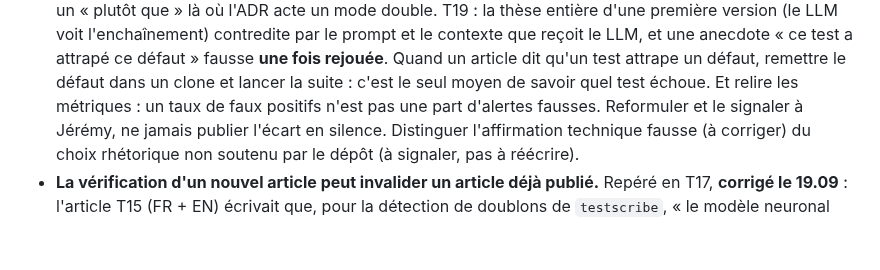
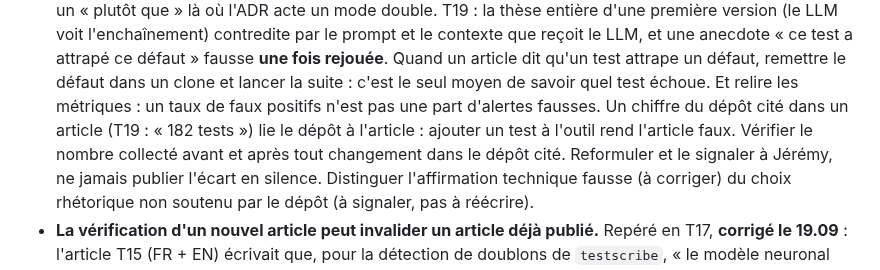
Before and after one commit to BazanJeremy/bazanjeremy.github.io, a Markdown page: CLAUDE.md, the part around one of its changes. Drawn GitHub-style; blank space fills up the shorter version.

Commit message:
docs(handoff): T19 — anomaly-sentinel#4 mergée, ce qui reste ouvert (#45)
La ligne T19 listait encore le compte dormant (89 / 90 j) et la ligne
invérifiable du tableau des défauts comme ouverts. Tous deux sont
traités par anomaly-sentinel#4. Restent deux décisions : aligner les
prompts, qui attend un run en mode LLM, et la protection de branche.

Gotcha ajouté : « 182 tests », publié dans l'article T19, lie le dépôt
de l'outil à l'article. Tout test ajouté rend l'article faux.

Co-authored-by: Claude Opus 5 <noreply@anthropic.com>

```diff
--- a/CLAUDE.md
+++ b/CLAUDE.md
@@ -145,6 +145,9 @@ Vaut aussi pour les commentaires de PR et les issues.
   fausse **une fois rejouée**. Quand un article dit qu'un test attrape un défaut, remettre le
   défaut dans un clone et lancer la suite : c'est le seul moyen de savoir quel test échoue.
   Et relire les métriques : un taux de faux positifs n'est pas une part d'alertes fausses.
+  Un chiffre du dépôt cité dans un article (T19 : « 182 tests ») lie le dépôt à l'article :
+  ajouter un test à l'outil rend l'article faux. Vérifier le nombre collecté avant et après
+  tout changement dans le dépôt cité.
   Reformuler et le signaler à Jérémy, ne jamais publier l'écart en silence. Distinguer
   l'affirmation technique fausse (à corriger) du choix rhétorique non soutenu par le dépôt
   (à signaler, pas à réécrire).
```
Also changed, not shown: other parts of CLAUDE.md (+1 -1 lines).
